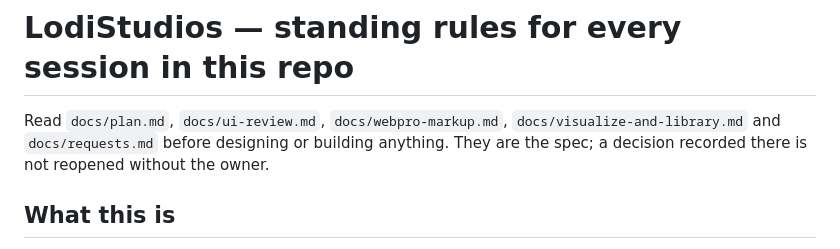
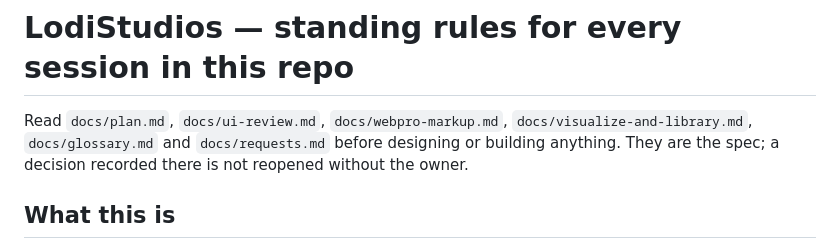
Before and after one commit to GalacticConquestRulez/lodistudios, a Markdown page: CLAUDE.md, the part around the change. GitHub-like rendering.

```diff
--- a/CLAUDE.md
+++ b/CLAUDE.md
@@ -1,6 +1,6 @@
 # LodiStudios — standing rules for every session in this repo
 
-Read `docs/plan.md`, `docs/ui-review.md`, `docs/webpro-markup.md`, `docs/visualize-and-library.md` and `docs/requests.md` before designing or building
+Read `docs/plan.md`, `docs/ui-review.md`, `docs/webpro-markup.md`, `docs/visualize-and-library.md`, `docs/glossary.md` and `docs/requests.md` before designing or building
 anything. They are the spec; a decision recorded there is not reopened without the owner.
 
 ## What this is
```
Also changed, not shown: docs/glossary.md (added, +18 -0 lines).
